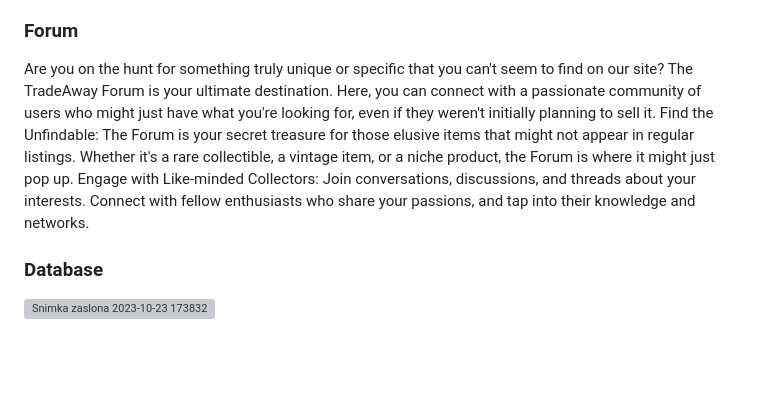
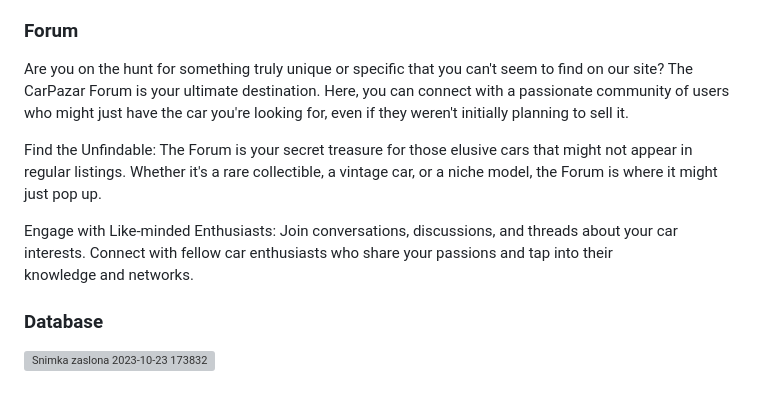
Before and after one commit to OSS-Java-Seminar-2023/CarPazar, a Markdown page: README.md, the part around one of its changes. Rendered like a GitHub page; blank space fills up the shorter version; grey boxes are pictures that could not be loaded.

```diff
--- a/README.md
+++ b/README.md
@@ -65,9 +72,11 @@ TradeAway's Favorite Categories feature is your key to a more personalized and c
 
 ### Forum
 
-Are you on the hunt for something truly unique or specific that you can't seem to find on our site? The TradeAway Forum is your ultimate destination. Here, you can connect with a passionate community of users who might just have what you're looking for, even if they weren't initially planning to sell it.
-Find the Unfindable: The Forum is your secret treasure for those elusive items that might not appear in regular listings. Whether it's a rare collectible, a vintage item, or a niche product, the Forum is where it might just pop up.
-Engage with Like-minded Collectors: Join conversations, discussions, and threads about your interests. Connect with fellow enthusiasts who share your passions, and tap into their knowledge and networks.
+Are you on the hunt for something truly unique or specific that you can't seem to find on our site? The CarPazar Forum is your ultimate destination. Here, you can connect with a passionate community of users who might just have the car you're looking for, even if they weren't initially planning to sell it.
+
+Find the Unfindable: The Forum is your secret treasure for those elusive cars that might not appear in regular listings. Whether it's a rare collectible, a vintage car, or a niche model, the Forum is where it might just pop up.
+
+Engage with Like-minded Enthusiasts: Join conversations, discussions, and threads about your car interests. Connect with fellow car enthusiasts who share your passions and tap into their knowledge and networks.
 
 ### Database
 ![Snimka zaslona 2023-10-23 173832](https://github.com/OSS-Java-Seminar-2023/TradeAway/assets/147553144/14d93e51-f3c7-4220-87d8-529f69807ae8)
```
Also changed, not shown: other parts of README.md (+29 -22 lines).
